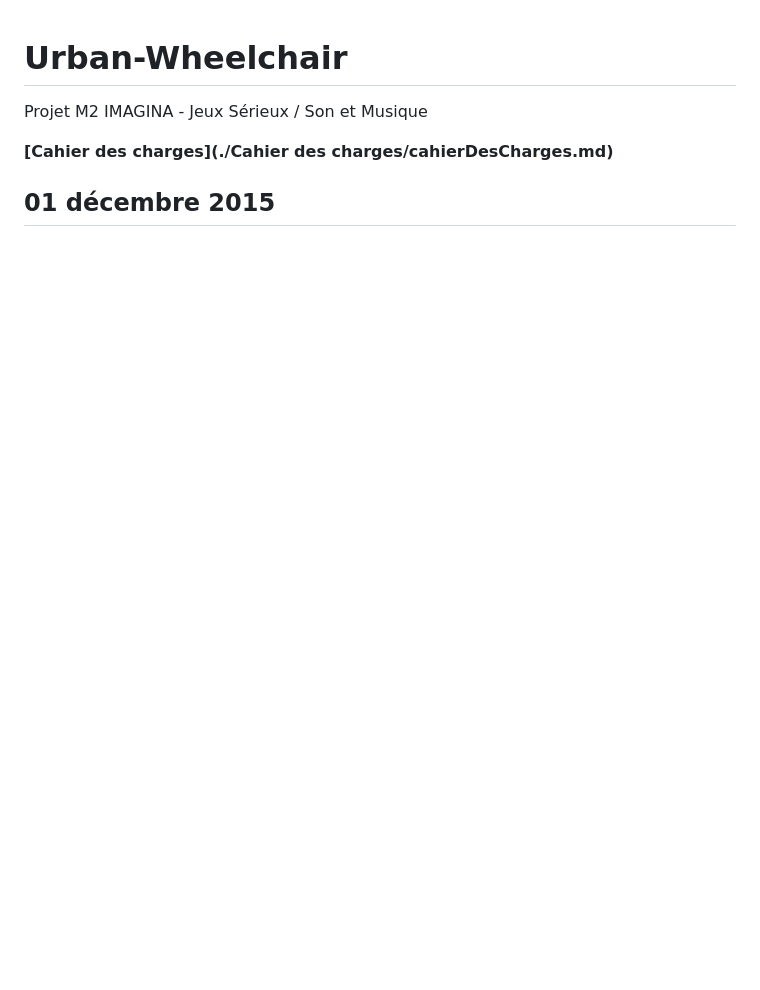
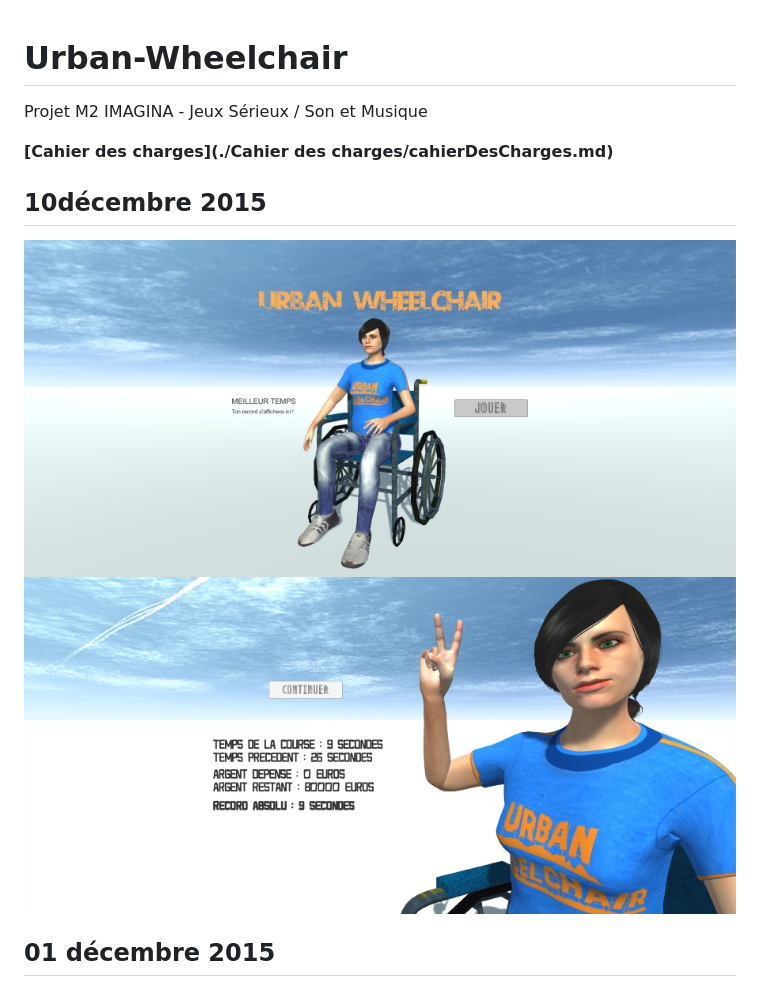
Before and after one commit to tcastanie/Urban-Wheelchair, a Markdown page: README.md, the part around the change. Drawn GitHub-style; pictures changed too: pictures/10dec01.jpg (added), pictures/10dec02.jpg (added); blank space fills up the shorter version.

Commit message:
Update blog

```diff
--- a/README.md
+++ b/README.md
@@ -3,6 +3,11 @@
 Projet M2 IMAGINA - Jeux Sérieux / Son et Musique
 
 **[Cahier des charges](./Cahier des charges/cahierDesCharges.md)**
+
+## 10décembre 2015
+
+![10dec01](./pictures/10dec01.jpg)
+![10dec01](./pictures/10dec02.jpg)
 
 ## 01 décembre 2015
 
```
